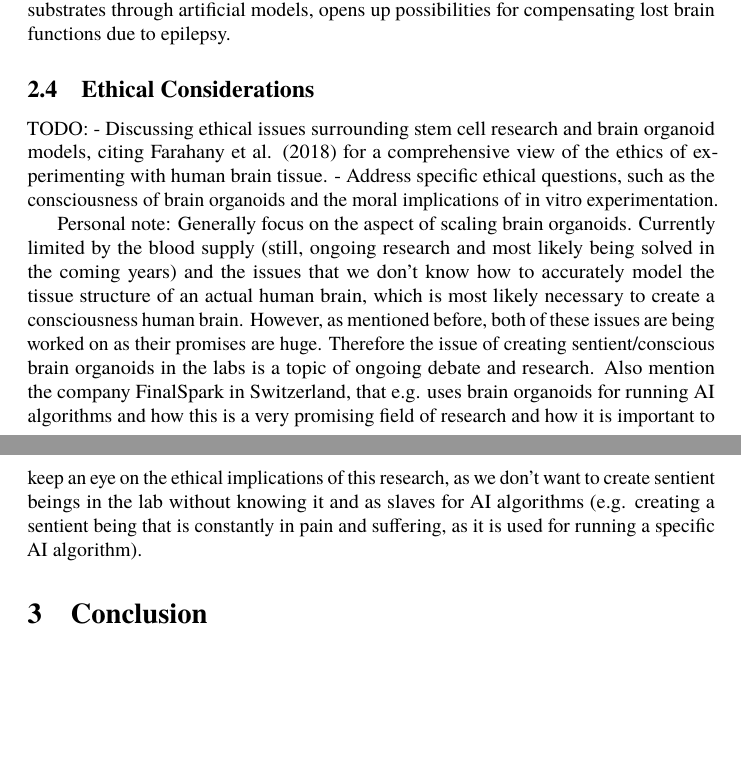
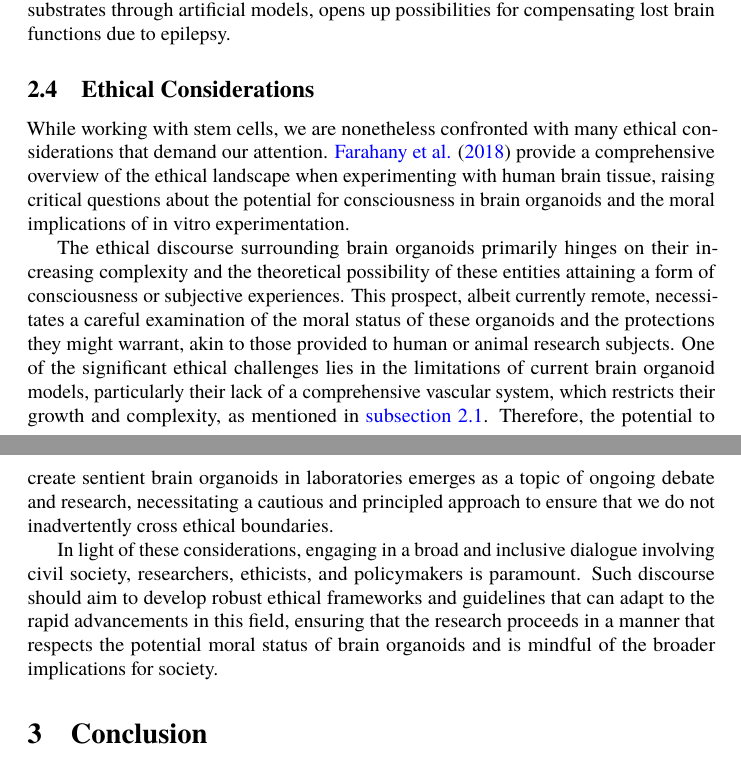
Before and after one commit to danburonline/public-writings, a LaTeX paper (03_essays/2024/10_essay/essay.tex): two parts of pages 8 and 9 of 12, joined at a grey line, cut so that both start at the same text, the shorter picture padded with empty space. Compiled offline with pdfLaTeX.

Commit message:
Write ethical considerations subsection

```diff
--- a/03_essays/2024/10_essay/essay.tex
+++ b/03_essays/2024/10_essay/essay.tex
@@ -132,11 +132,12 @@
   \subsection{Ethical Considerations}
   \label{sec:ethical-considerations}
 
-  TODO:
-  - Discussing ethical issues surrounding stem cell research and brain organoid models, citing Farahany et al. (2018) for a comprehensive view of the ethics of experimenting with human brain tissue.
-  - Address specific ethical questions, such as the consciousness of brain organoids and the moral implications of in vitro experimentation.
+  While working with stem cells, we are nonetheless confronted with many ethical considerations that demand our attention. \citeauthor{farahany_ethics_2018} \citeyearpar{farahany_ethics_2018} provide a comprehensive overview of the ethical landscape when experimenting with human brain tissue, raising critical questions about the potential for consciousness in brain organoids and the moral implications of in vitro experimentation.
 
-  Personal note: Generally focus on the aspect of scaling brain organoids. Currently limited by the blood supply (still, ongoing research and most likely being solved in the coming years) and the issues that we don't know how to accurately model the tissue structure of an actual human brain, which is most likely necessary to create a consciousness human brain. However, as mentioned before, both of these issues are being worked on as their promises are huge. Therefore the issue of creating sentient/conscious brain organoids in the labs is a topic of ongoing debate and research. Also mention the company FinalSpark in Switzerland, that e.g. uses brain organoids for running AI algorithms and how this is a very promising field of research and how it is important to keep an eye on the ethical implications of this research, as we don't want to create sentient beings in the lab without knowing it and as slaves for AI algorithms (e.g. creating a sentient being that is constantly in pain and suffering, as it is used for running a specific AI algorithm).
+  The ethical discourse surrounding brain organoids primarily hinges on their increasing complexity and the theoretical possibility of these entities attaining a form of consciousness or subjective experiences. This prospect, albeit currently remote, necessitates a careful examination of the moral status of these organoids and the protections they might warrant, akin to those provided to human or animal research subjects.
+  One of the significant ethical challenges lies in the limitations of current brain organoid models, particularly their lack of a comprehensive vascular system, which restricts their growth and complexity, as mentioned in \autoref{sec:stem-cell-derived-models-for-epilepsy}. Therefore, the potential to create sentient brain organoids in laboratories emerges as a topic of ongoing debate and research, necessitating a cautious and principled approach to ensure that we do not inadvertently cross ethical boundaries.
+
+  In light of these considerations, engaging in a broad and inclusive dialogue involving civil society, researchers, ethicists, and policymakers is paramount. Such discourse should aim to develop robust ethical frameworks and guidelines that can adapt to the rapid advancements in this field, ensuring that the research proceeds in a manner that respects the potential moral status of brain organoids and is mindful of the broader implications for society.
 
   \section{Conclusion}
   \label{sec:conclusion}
```
Also changed, not shown: 03_essays/2024/10_essay/essay.pdf.
